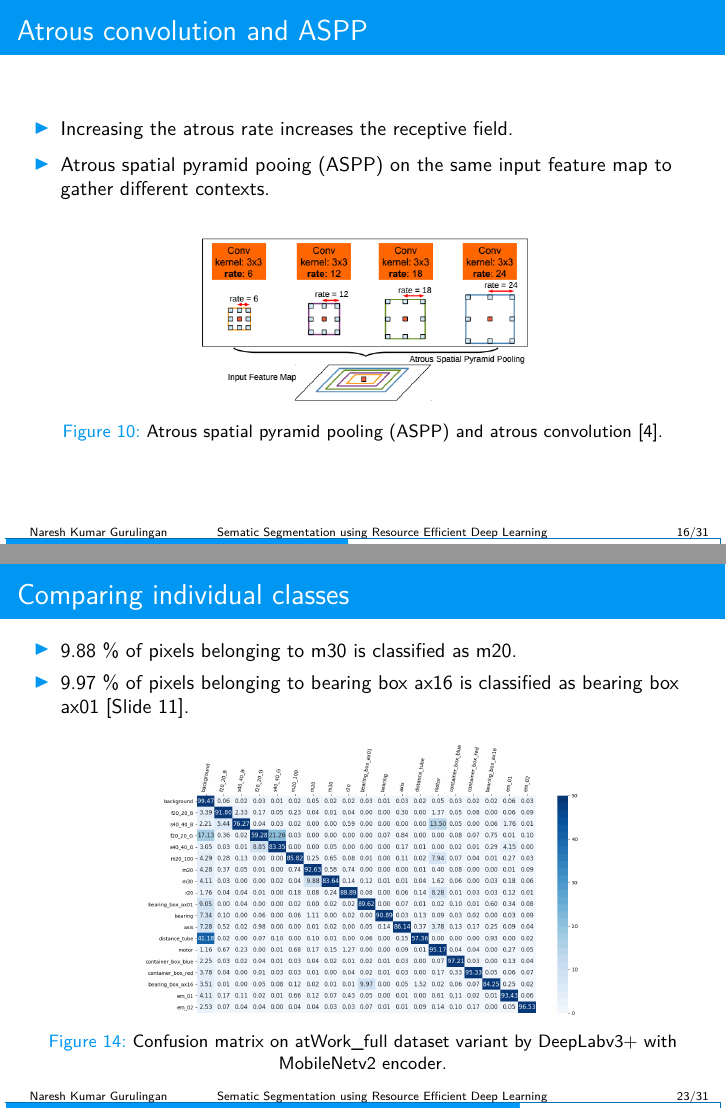
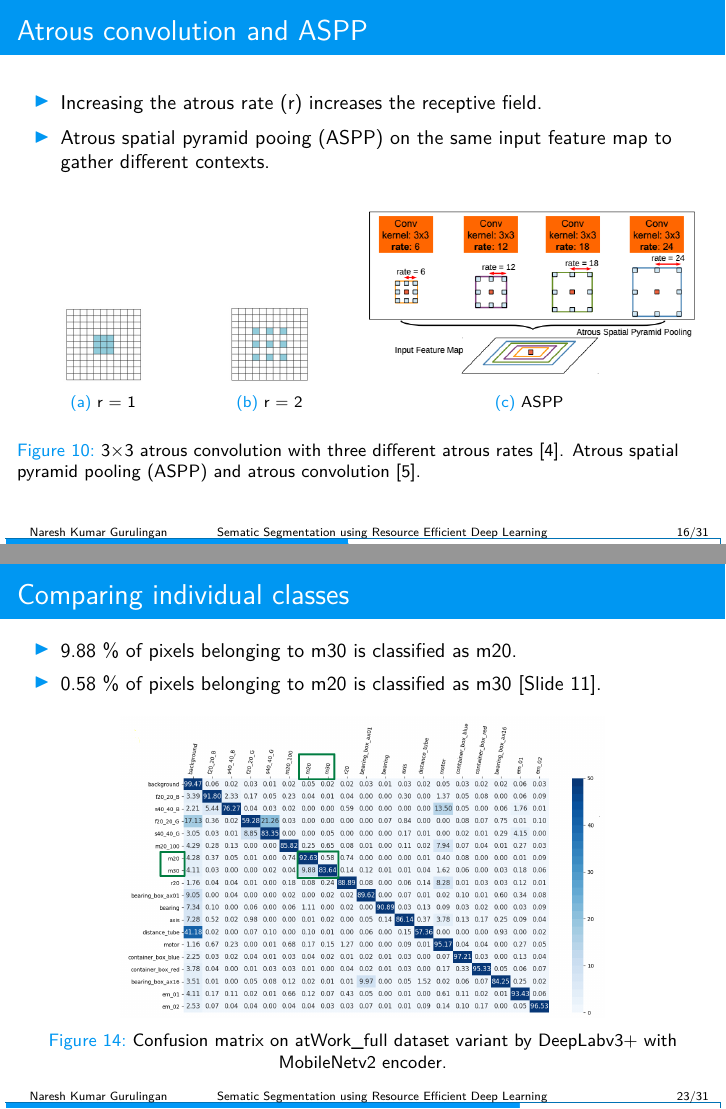
Before and after one commit to NareshGuru77/SemanticSegmentation, LaTeX slides (Presentation/presentation.tex): pages 16 and 23 of 31, joined at a grey line. Compiled offline with pdfLaTeX; a LaTeX package or settings file that is missing is left out.

Commit message:
further clarity to presentation

```diff
--- a/Presentation/presentation.tex
+++ b/Presentation/presentation.tex
@@ -483,17 +483,38 @@
 
 	\begin{small}
 		\begin{itemize}
-			\item Increasing the atrous rate increases the receptive field.
+			\item Increasing the atrous rate (r) increases the receptive field.
 			\item Atrous spatial pyramid pooing (ASPP) on the same input feature map to gather different contexts.
 		\end{itemize}
 	\end{small}
 
+%	\begin{figure}
+%		\centering
+%		\includegraphics[width=0.5\linewidth]{images/aspp}
+%		\captionsetup{justification=centering,margin=0.2cm}
+%		\caption{Atrous spatial pyramid pooling (ASPP) and atrous convolution \cite{DBLP:journals/corr/ChenPK0Y16}.}
+%		\label{Fig:deepLabv4}
+%	\end{figure}
+
 	\begin{figure}
 		\centering
-		\includegraphics[width=0.5\linewidth]{images/aspp}
-		\captionsetup{justification=centering,margin=0.2cm}
-		\caption{Atrous spatial pyramid pooling (ASPP) and atrous convolution \cite{DBLP:journals/corr/ChenPK0Y16}.}
-		\label{Fig:deepLabv4}
+		\begin{subfigure}{.23\textwidth}
+			\centering
+			\includegraphics[width=0.5\linewidth]{images/r_1}
+			\caption{r = 1}
+		\end{subfigure}
+		\begin{subfigure}{.23\textwidth}
+			\centering
+			\includegraphics[width=0.5\linewidth]{images/r_2}
+			\caption{r = 2}
+		\end{subfigure}
+		\begin{subfigure}{.5\textwidth}
+			\centering
+			\includegraphics[width=1\linewidth]{images/aspp}
+			\caption{ASPP}
+		\end{subfigure}
+		\caption{3$\times$3 atrous convolution with three different atrous rates \cite{DBLP:journals/corr/Garcia-GarciaOO17}. Atrous spatial pyramid pooling (ASPP) and atrous convolution \cite{DBLP:journals/corr/ChenPK0Y16}.}
+		\label{Fig:atconv}
 	\end{figure}
 
 \end{frame}
@@ -638,13 +659,13 @@
 	\begin{small}
 		\begin{itemize}
 			\item 9.88 \% of pixels belonging to m30 is classified as m20.
-			\item 9.97 \% of pixels belonging to bearing box ax16 is classified as bearing box ax01 [Slide \ref{slide:motivvariants}].
+			\item 0.58 \% of pixels belonging to m20 is classified as m30 [Slide \ref{slide:motivvariants}].
 		\end{itemize}
 	\end{small}
 
 	\begin{figure}[h]
 		\centering
-		\includegraphics[width=0.65\linewidth]{images/cm_full}
+		\includegraphics[width=0.70\linewidth]{images/cm_full}
 		\captionsetup{justification=centering,margin=0.2cm}
 		\caption{Confusion matrix on atWork\_full dataset variant by DeepLabv3+ with MobileNetv2 encoder.}
 		\label{Fig:variants}
```
Also changed, not shown: Presentation/images/cm_full.png, Presentation/images/r_1.png (added), Presentation/images/r_2.png (added), Presentation/presentation.bbl, 2 other files.
